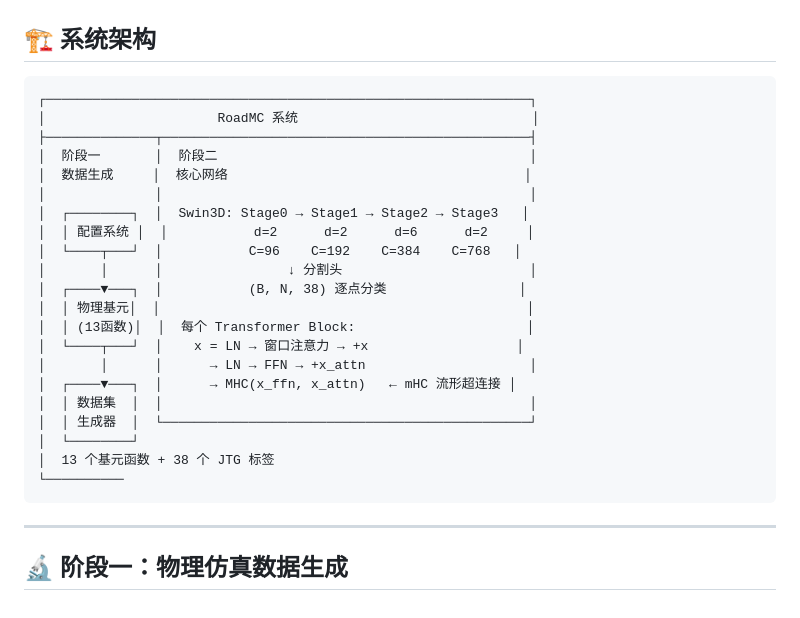
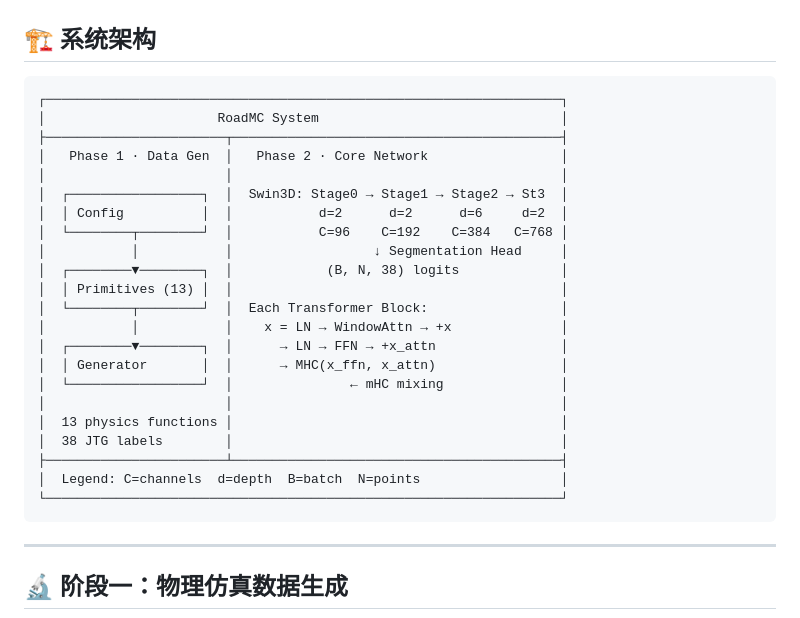
Before and after one commit to YQGHL/roadmc, a Markdown page: README.md, the part around the change. Rendered like a GitHub page.

````diff
--- a/README.md
+++ b/README.md
@@ -51,27 +51,28 @@ RoadMC 是一个**物理仿真驱动、数学约束增强**的路面点云病害
 ## 🏗 系统架构
 
 ```
-┌──────────────────────────────────────────────────────────────┐
-│                      RoadMC 系统                              │
-├──────────────┬───────────────────────────────────────────────┤
-│  阶段一       │  阶段二                                        │
-│  数据生成     │  核心网络                                      │
-│              │                                               │
-│  ┌────────┐  │  Swin3D: Stage0 → Stage1 → Stage2 → Stage3   │
-│  │ 配置系统 │  │           d=2      d=2      d=6      d=2     │
-│  └────┬───┘  │           C=96    C=192    C=384    C=768   │
-│       │      │                ↓ 分割头                        │
-│  ┌────▼───┐  │           (B, N, 38) 逐点分类                 │
-│  │ 物理基元│  │                                               │
-│  │ (13函数)│  │  每个 Transformer Block:                      │
-│  └────┬───┘  │    x = LN → 窗口注意力 → +x                   │
-│       │      │      → LN → FFN → +x_attn                     │
-│  ┌────▼───┐  │      → MHC(x_ffn, x_attn)   ← mHC 流形超连接 │
-│  │ 数据集  │  │                                               │
-│  │ 生成器  │  └───────────────────────────────────────────────┘
-│  └────────┘
-│  13 个基元函数 + 38 个 JTG 标签
-└──────────
+┌──────────────────────────────────────────────────────────────────┐
+│                      RoadMC System                               │
+├───────────────────────┬──────────────────────────────────────────┤
+│   Phase 1 · Data Gen  │   Phase 2 · Core Network                 │
+│                       │                                          │
+│  ┌─────────────────┐  │  Swin3D: Stage0 → Stage1 → Stage2 → St3  │
+│  │ Config          │  │           d=2      d=2      d=6     d=2  │
+│  └────────┬────────┘  │           C=96    C=192    C=384   C=768 │
+│           │           │                  ↓ Segmentation Head     │
+│  ┌────────▼────────┐  │            (B, N, 38) logits             │
+│  │ Primitives (13) │  │                                          │
+│  └────────┬────────┘  │  Each Transformer Block:                 │
+│           │           │    x = LN → WindowAttn → +x              │
+│  ┌────────▼────────┐  │      → LN → FFN → +x_attn                │
+│  │ Generator       │  │      → MHC(x_ffn, x_attn)                │
+│  └─────────────────┘  │               ← mHC mixing               │
+│                       │                                          │
+│  13 physics functions │                                          │
+│  38 JTG labels        │                                          │
+├───────────────────────┴──────────────────────────────────────────┤
+│  Legend: C=channels  d=depth  B=batch  N=points                  │
+└──────────────────────────────────────────────────────────────────┘
 ```
 
 ---
````
Also changed, not shown: README.en.md (+22 -21 lines).
